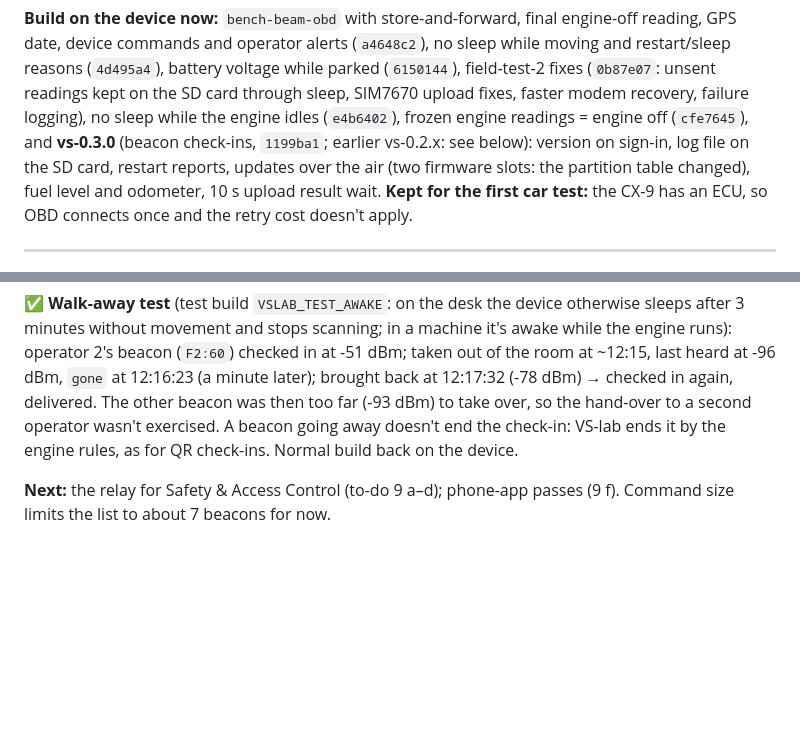
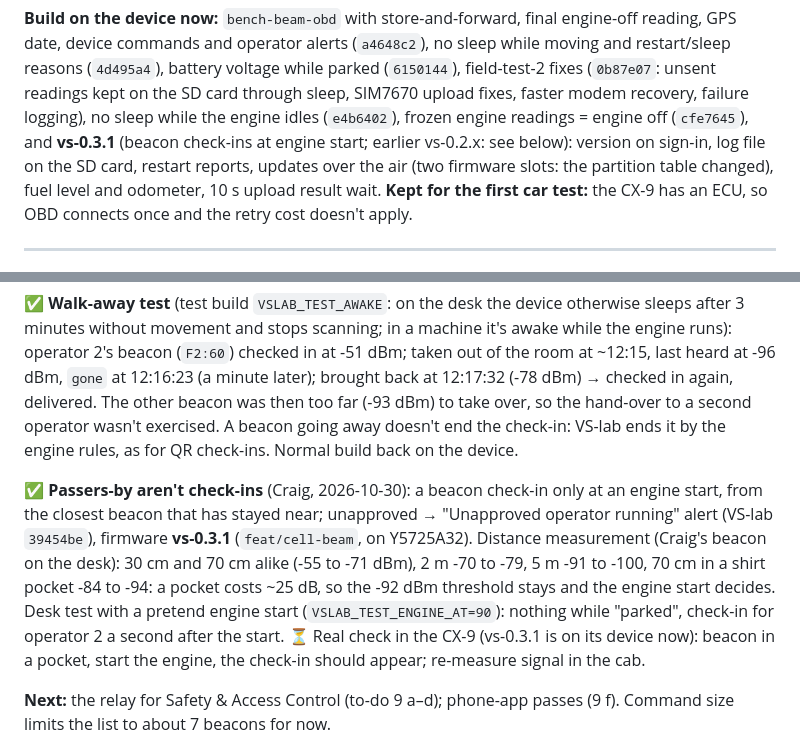
Before and after one commit to channamV/vs-lab, a Markdown page: docs/hardware-bringup.md, 2 parts joined by grey strips. Rendered like a GitHub page; blank space fills up the shorter version.

Commit message:
Docs: beacon check-ins only at engine start, distance measurement (vs-0.3.1)
Co-Authored-By: Claude Opus 5.5 <noreply@anthropic.com>

```diff
--- a/docs/hardware-bringup.md
+++ b/docs/hardware-bringup.md
@@ -23,7 +23,7 @@ The working record for the device phase: what's proven, what's decided, what's o
 
 **Build on the device now:** `bench-beam-obd` with store-and-forward, final engine-off reading, GPS date, device commands and operator alerts (`a4648c2`), no sleep while moving and restart/sleep reasons (`4d495a4`), battery voltage while parked (`6150144`), field-test-2 fixes (`0b87e07`: unsent readings kept on the SD card through
 sleep, SIM7670 upload fixes, faster modem recovery, failure logging), no sleep while the engine idles (`e4b6402`), frozen engine readings = engine off (`cfe7645`), and
-**vs-0.3.0** (beacon check-ins, `1199ba1`; earlier vs-0.2.x: see below): version on sign-in, log file on the SD card, restart reports, updates over the air (two
+**vs-0.3.1** (beacon check-ins at engine start; earlier vs-0.2.x: see below): version on sign-in, log file on the SD card, restart reports, updates over the air (two
 firmware slots: the partition table changed), fuel level and odometer, 10 s upload result wait. **Kept for the first car test:** the CX-9 has an ECU, so OBD connects once and the retry cost doesn't apply.
 
 ---
@@ -442,6 +442,14 @@ back at 12:17:32 (-78 dBm) → checked in again, delivered. The other beacon was
 so the hand-over to a second operator wasn't exercised. A beacon going away doesn't end the check-in: VS-lab ends it
 by the engine rules, as for QR check-ins. Normal build back on the device.
 
+✅ **Passers-by aren't check-ins** (Craig, 2026-10-30): a beacon check-in only at an engine start, from the closest
+beacon that has stayed near; unapproved → "Unapproved operator running" alert (VS-lab `39454be`), firmware **vs-0.3.1**
+(`feat/cell-beam`, on Y5725A32). Distance measurement (Craig's beacon on the desk): 30 cm and 70 cm alike (-55 to
+-71 dBm), 2 m -70 to -79, 5 m -91 to -100, 70 cm in a shirt pocket -84 to -94: a pocket costs ~25 dB, so the -92 dBm
+threshold stays and the engine start decides. Desk test with a pretend engine start (`VSLAB_TEST_ENGINE_AT=90`):
+nothing while "parked", check-in for operator 2 a second after the start. ⏳ Real check in the CX-9 (vs-0.3.1 is on
+its device now): beacon in a pocket, start the engine, the check-in should appear; re-measure signal in the cab.
+
 **Next:** the relay for Safety & Access Control (to-do 9 a–d); phone-app passes (9 f).
 Command size limits the list to about 7 beacons for now.
 
```
